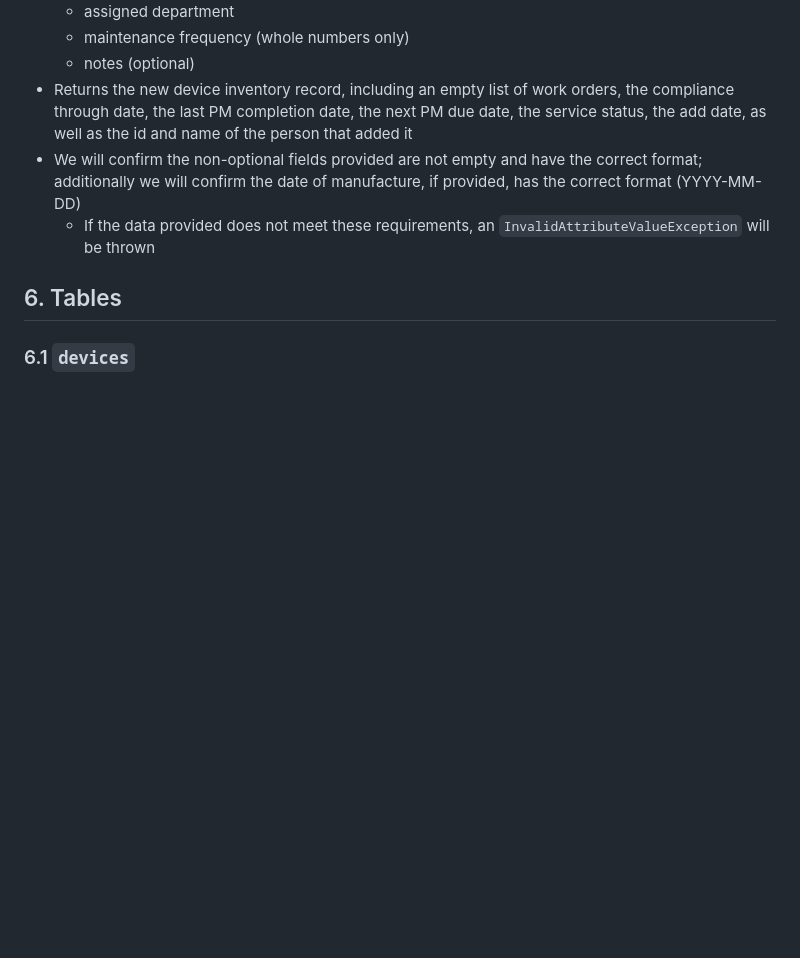
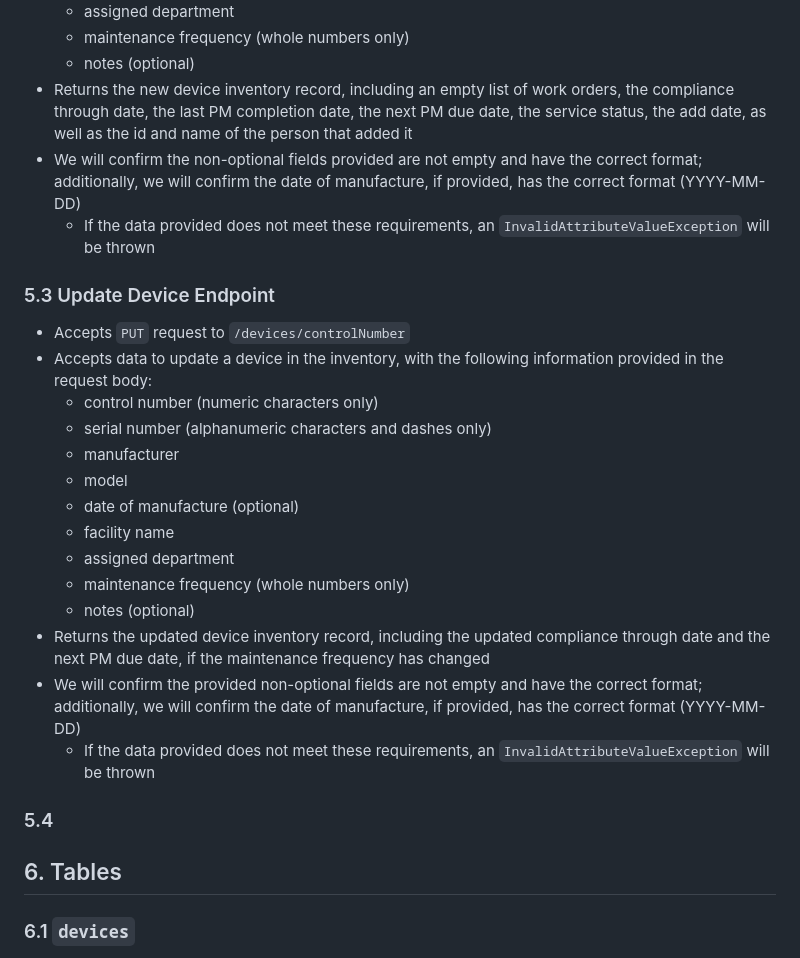
Before and after one commit to kaaron22/HTMVault, a Markdown page: resources/design-document.md, the part around the change. Rendered like a GitHub page; blank space fills up the shorter version.

Commit message:
design document in progress - Update Device Endpoint added

````diff
--- a/resources/design-document.md
+++ b/resources/design-document.md
@@ -192,10 +192,26 @@ boolean isComplete;
   - maintenance frequency (whole numbers only)
   - notes (optional)
 - Returns the new device inventory record, including an empty list of work orders, the compliance through date, the last PM completion date, the next PM due date, the service status, the add date, as well as the id and name of the person that added it
-- We will confirm the non-optional fields provided are not empty and have the correct format; additionally we will confirm the date of manufacture, if provided, has the correct format (YYYY-MM-DD)
+- We will confirm the non-optional fields provided are not empty and have the correct format; additionally, we will confirm the date of manufacture, if provided, has the correct format (YYYY-MM-DD)
   - If the data provided does not meet these requirements, an ```InvalidAttributeValueException``` will be thrown
 
+### 5.3 Update Device Endpoint
+- Accepts ```PUT``` request to ```/devices/controlNumber```
+- Accepts data to update a device in the inventory, with the following information provided in the request body:
+  - control number (numeric characters only)
+  - serial number (alphanumeric characters and dashes only)
+  - manufacturer
+  - model
+  - date of manufacture (optional)
+  - facility name
+  - assigned department
+  - maintenance frequency (whole numbers only)
+  - notes (optional)
+- Returns the updated device inventory record, including the updated compliance through date and the next PM due date, if the maintenance frequency has changed
+- We will confirm the provided non-optional fields are not empty and have the correct format; additionally, we will confirm the date of manufacture, if provided, has the correct format (YYYY-MM-DD)
+  - If the data provided does not meet these requirements, an ```InvalidAttributeValueException``` will be thrown
 
+### 5.4
 
 ## 6. Tables
 
````
